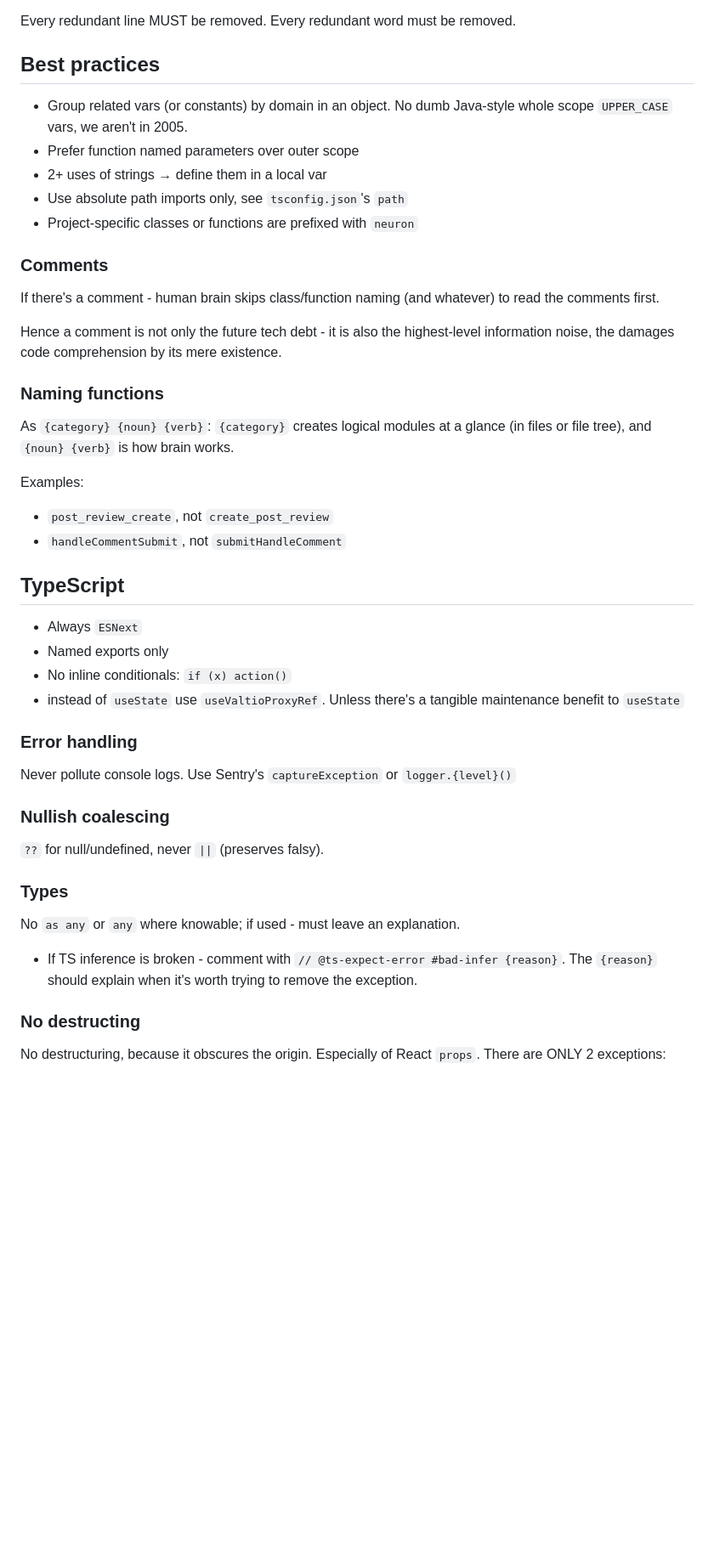
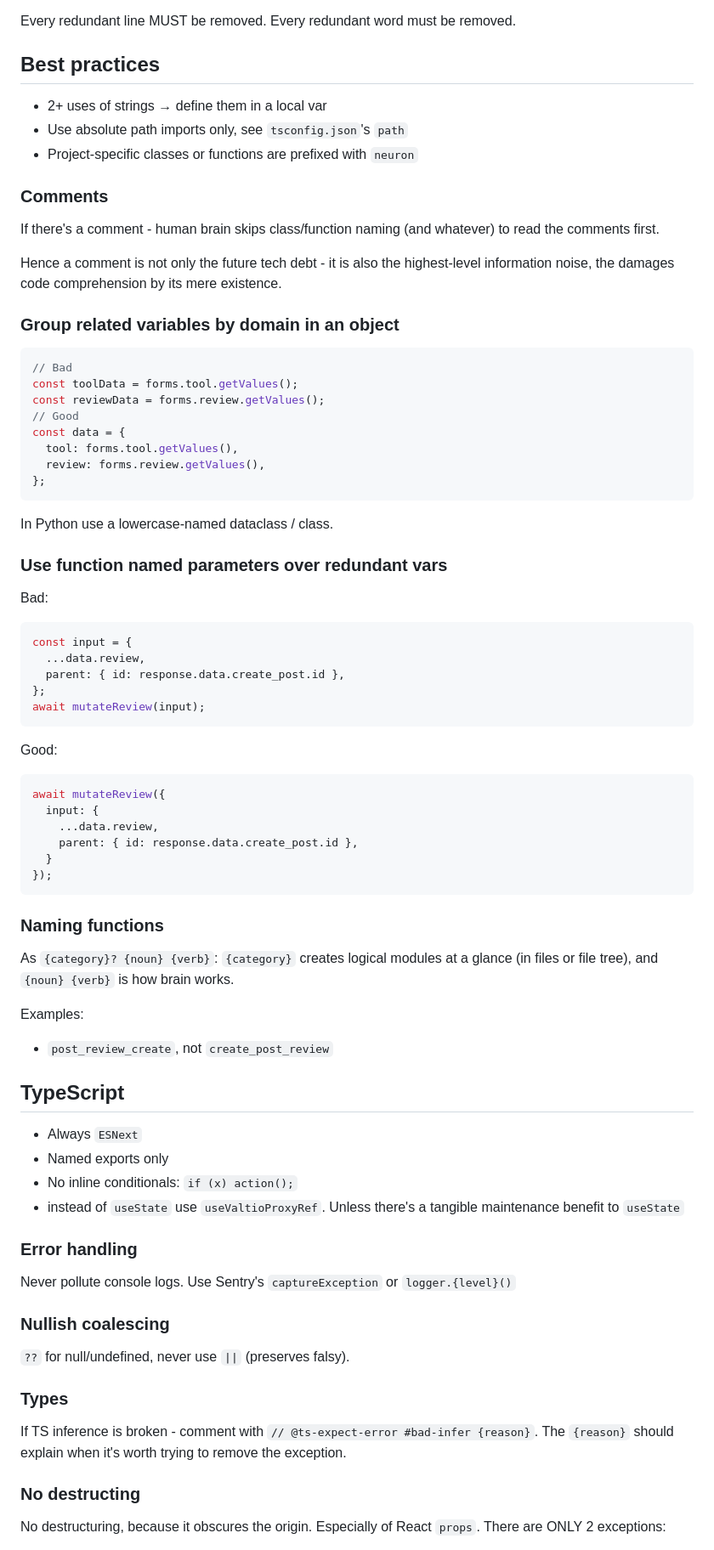
Before and after one commit to neuronhub-app/NeuronHub, a Markdown page: docs/code-style-detailed.md, the part around one of its changes. Shown at 85% size. Rendered like a GitHub page; blank space fills up the shorter version.

Commit message:
docs(code-style-detailed): clarify vars grouping & named params usage

````diff
--- a/docs/code-style-detailed.md
+++ b/docs/code-style-detailed.md
@@ -15,8 +15,6 @@ Every redundant line MUST be removed. Every redundant word must be removed.
 
 ## Best practices
 
-- Group related vars (or constants) by domain in an object. No dumb Java-style whole scope `UPPER_CASE` vars, we aren't in 2005.
-- Prefer function named parameters over outer scope
 - 2+ uses of strings → define them in a local var
 - Use absolute path imports only, see `tsconfig.json`'s `path`
 - Project-specific classes or functions are prefixed with `neuron`
@@ -27,19 +25,54 @@ If there's a comment - human brain skips class/function naming (and whatever) to
 
 Hence a comment is not only the future tech debt - it is also the highest-level information noise, the damages code comprehension by its mere existence.
 
+### Group related variables by domain in an object
+
+```ts
+// Bad
+const toolData = forms.tool.getValues();
+const reviewData = forms.review.getValues();
+// Good
+const data = {
+  tool: forms.tool.getValues(),
+  review: forms.review.getValues(),
+};
+```
+
+In Python use a lowercase-named dataclass / class.
+
+### Use function named parameters over redundant vars
+
+Bad:
+```ts
+const input = {
+  ...data.review,
+  parent: { id: response.data.create_post.id },
+};
+await mutateReview(input);
+```
+
+Good:
+```ts
+await mutateReview({
+  input: {
+    ...data.review,
+    parent: { id: response.data.create_post.id },
+  }
+});
+```
+
 ### Naming functions
 
-As `{category} {noun} {verb}`: `{category}` creates logical modules at a glance (in files or file tree), and `{noun} {verb}` is how brain works.
+As `{category}? {noun} {verb}`: `{category}` creates logical modules at a glance (in files or file tree), and `{noun} {verb}` is how brain works.
 
 Examples:
 - `post_review_create`, not `create_post_review`
-- `handleCommentSubmit`, not `submitHandleComment`
 
 ## TypeScript
 
 - Always `ESNext`
 - Named exports only
-- No inline conditionals: `if (x) action()`
+- No inline conditionals: `if (x) action();`
 - instead of `useState` use `useValtioProxyRef`. Unless there's a tangible maintenance benefit to `useState`
 
 ### Error handling
@@ -48,12 +81,11 @@ Never pollute console logs. Use Sentry's `captureException` or `logger.{level}()
 
 ### Nullish coalescing
 
-`??` for null/undefined, never `||` (preserves falsy).
+`??` for null/undefined, never use `||` (preserves falsy).
 
 ### Types
 
-No `as any` or `any` where knowable; if used - must leave an explanation.
-- If TS inference is broken - comment with `// @ts-expect-error #bad-infer {reason}`. The `{reason}` should explain when it's worth trying to remove the exception.
+If TS inference is broken - comment with `// @ts-expect-error #bad-infer {reason}`. The `{reason}` should explain when it's worth trying to remove the exception.
 
 ### No destructing
 
````
Also changed, not shown: other parts of docs/code-style-detailed.md (+2 -2 lines).
